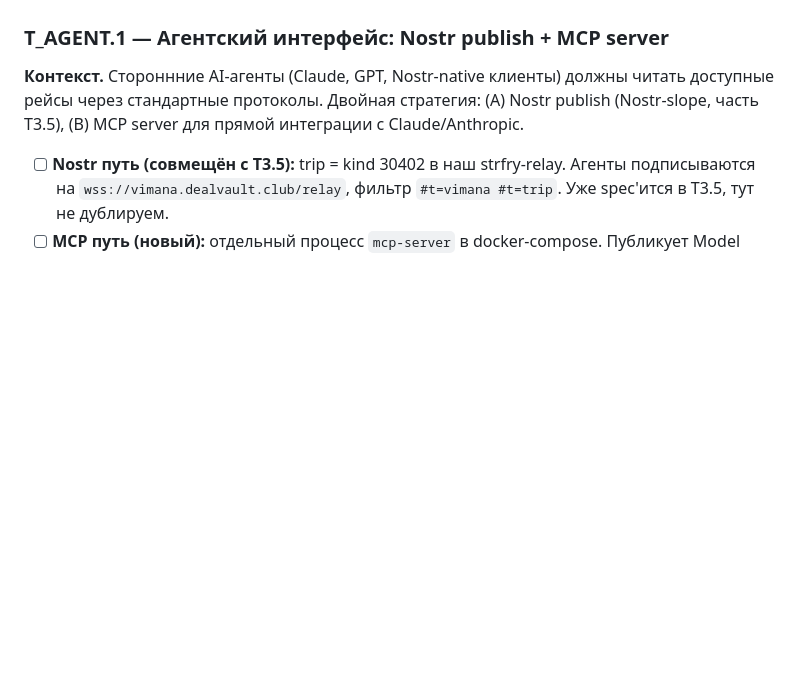
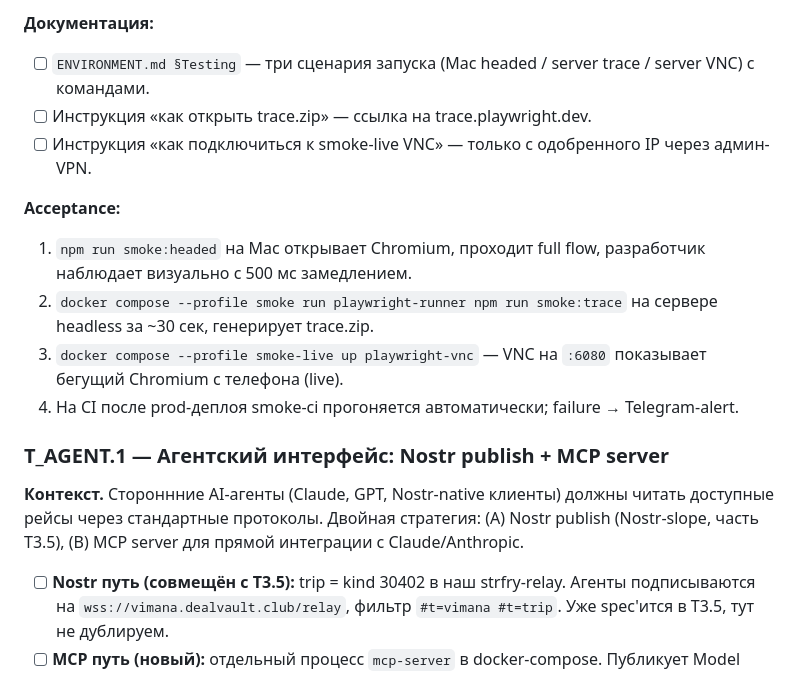
Before and after one commit to Azzot88/Vimana, a Markdown page: PRD/TASKS.md, the part around one of its changes. Rendered like a GitHub page; blank space fills up the shorter version.

```diff
--- a/PRD/TASKS.md
+++ b/PRD/TASKS.md
@@ -957,3 +979,14 @@
+**Документация:**
+
+- [ ] `ENVIRONMENT.md §Testing` — три сценария запуска (Mac headed / server trace / server VNC) c командами.
+- [ ] Инструкция «как открыть trace.zip» — ссылка на trace.playwright.dev.
+- [ ] Инструкция «как подключиться к smoke-live VNC» — только с одобренного IP через админ-VPN.
+
+**Acceptance:**
+1. `npm run smoke:headed` на Mac открывает Chromium, проходит full flow, разработчик наблюдает визуально с 500 мс замедлением.
+2. `docker compose --profile smoke run playwright-runner npm run smoke:trace` на сервере headless за ~30 сек, генерирует trace.zip.
+3. `docker compose --profile smoke-live up playwright-vnc` — VNC на `:6080` показывает бегущий Chromium с телефона (live).
+4. На CI после prod-деплоя smoke-ci прогоняется автоматически; failure → Telegram-alert.
 
 ### T_AGENT.1 — Агентский интерфейс: Nostr publish + MCP server
 
```
Also changed, not shown: other parts of PRD/TASKS.md (+31 -9 lines).
